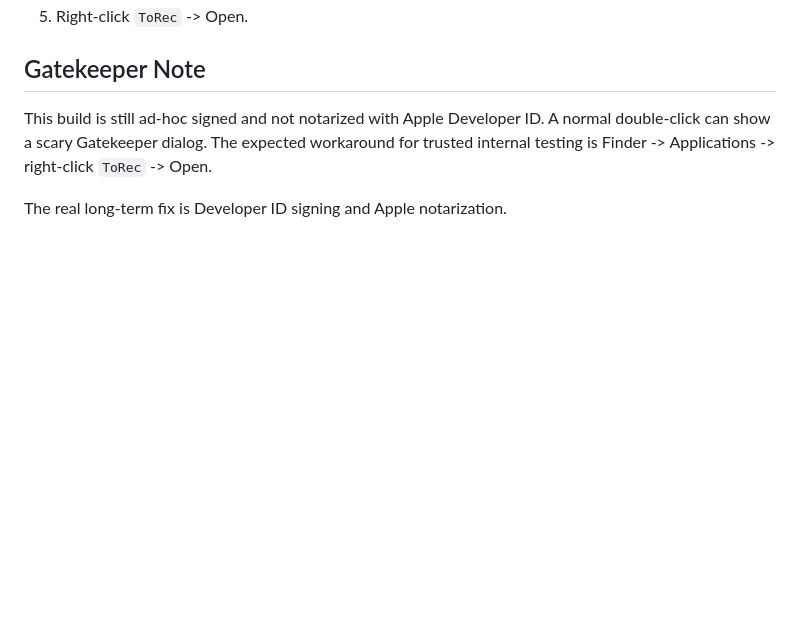
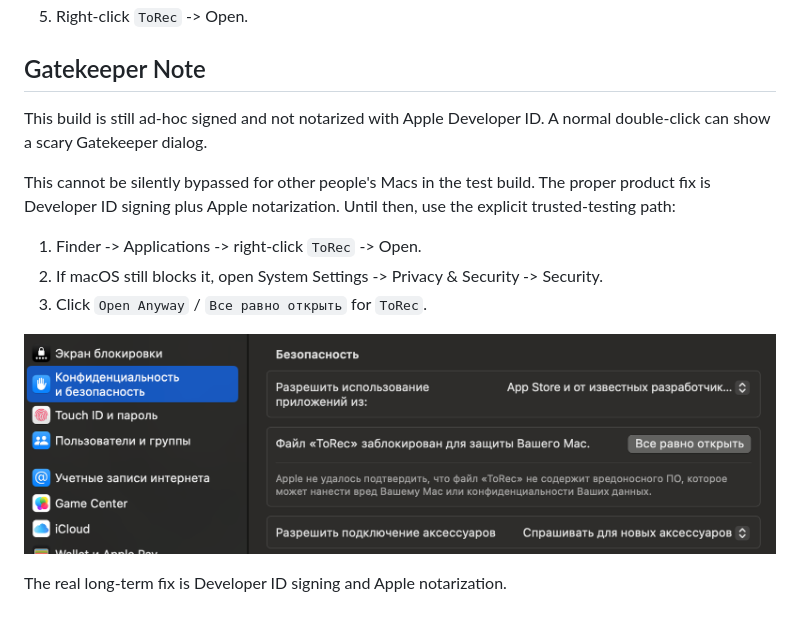
Before and after one commit to tolcheev/recny, a Markdown page: docs/RELEASE_NOTES_V0_1_4.md, the part around the change. Rendered like a GitHub page; pictures changed too: docs/assets/gatekeeper-open-anyway.png (added); blank space fills up the shorter version.

```diff
--- a/docs/RELEASE_NOTES_V0_1_4.md
+++ b/docs/RELEASE_NOTES_V0_1_4.md
@@ -21,6 +21,14 @@ Use the DMG:
 
 ## Gatekeeper Note
 
-This build is still ad-hoc signed and not notarized with Apple Developer ID. A normal double-click can show a scary Gatekeeper dialog. The expected workaround for trusted internal testing is Finder -> Applications -> right-click `ToRec` -> Open.
+This build is still ad-hoc signed and not notarized with Apple Developer ID. A normal double-click can show a scary Gatekeeper dialog.
+
+This cannot be silently bypassed for other people's Macs in the test build. The proper product fix is Developer ID signing plus Apple notarization. Until then, use the explicit trusted-testing path:
+
+1. Finder -> Applications -> right-click `ToRec` -> Open.
+2. If macOS still blocks it, open System Settings -> Privacy & Security -> Security.
+3. Click `Open Anyway` / `Все равно открыть` for `ToRec`.
+
+![macOS Gatekeeper Open Anyway](assets/gatekeeper-open-anyway.png)
 
 The real long-term fix is Developer ID signing and Apple notarization.
```
Also changed, not shown: README.md (+16 -0 lines).
